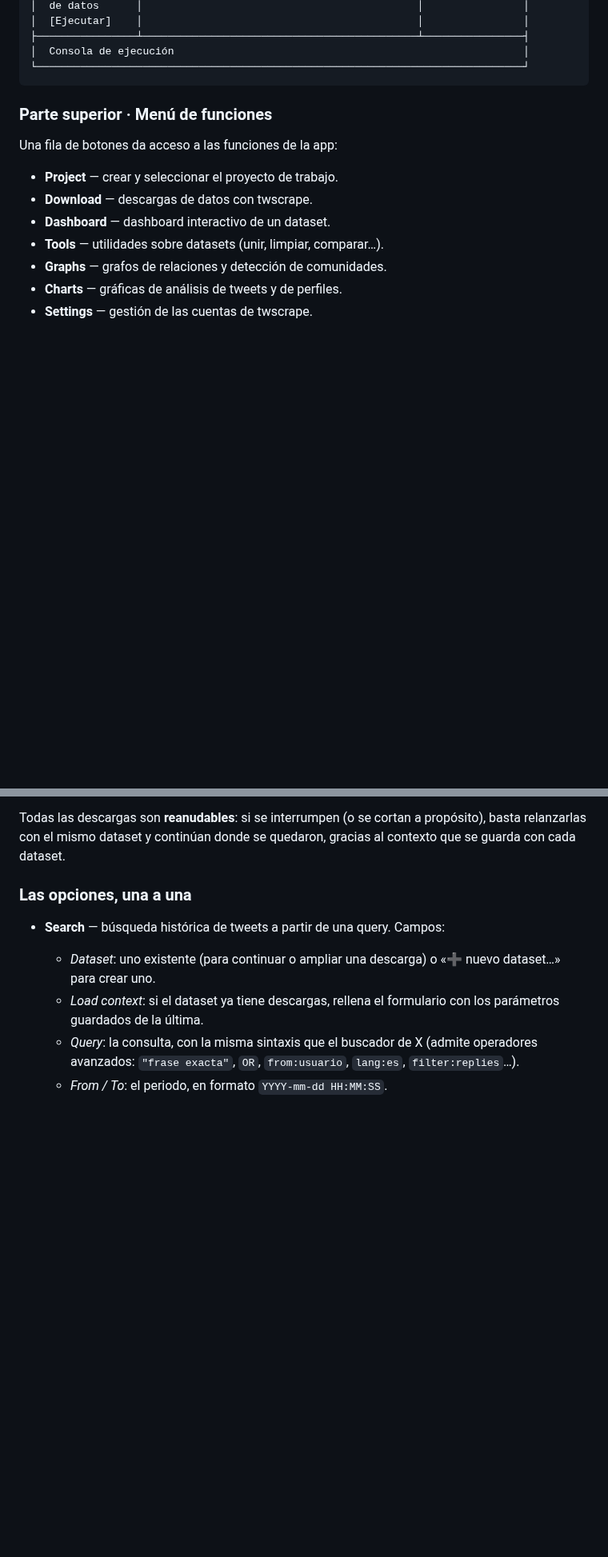
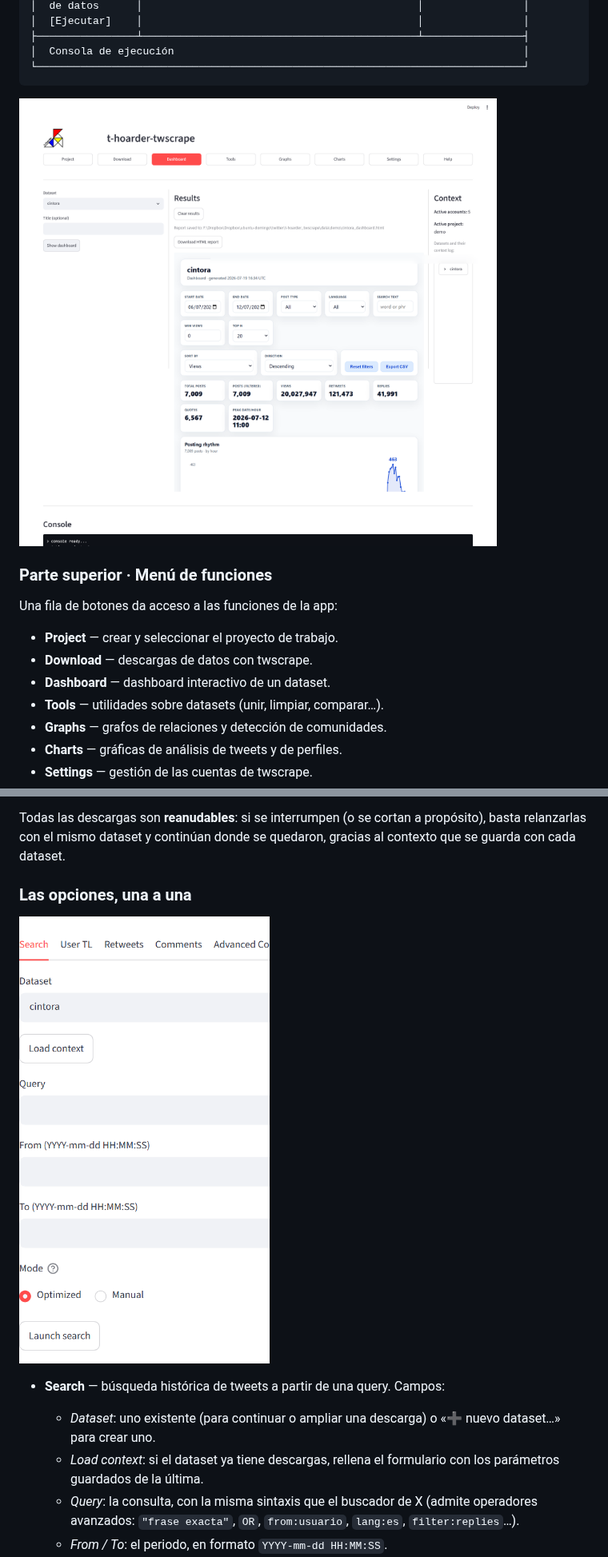
Before and after one commit to congosto/t-hoarder-twscrape, a Markdown page: docs/guia-de-uso.md, 2 parts joined by grey strips. Shown at 80% size. Drawn GitHub-style; pictures changed too: docs/img/app_overview.png (added), docs/img/download_search.png (added); blank space fills up the shorter version.

````diff
--- a/docs/guia-de-uso.md
+++ b/docs/guia-de-uso.md
@@ -40,6 +40,8 @@ izquierda, se lanza la operación y el resultado aparece en el centro.
 │  Consola de ejecución                                                        │
 └──────────────────────────────────────────────────────────────────────────────┘
 ```
+
+![La app con sus cinco zonas: menú superior, formulario a la izquierda, resultados en el centro (un dashboard), contexto a la derecha y consola abajo](img/app_overview.png)
 
 ### Parte superior · Menú de funciones
 
@@ -205,6 +207,8 @@ quedaron, gracias al contexto que se guarda con cada dataset.
 
 ### Las opciones, una a una
 
+![El formulario de Search: dataset, query, fechas y el modo Optimized](img/download_search.png)
+
 - **Search** — búsqueda histórica de tweets a partir de una query. Campos:
   - *Dataset*: uno existente (para continuar o ampliar una descarga) o
     «➕ nuevo dataset…» para crear uno.
````
Also changed, not shown: other parts of docs/guia-de-uso.md (+2 -0 lines), docs/user-guide.en.md (+6 -0 lines), docs/img/dashboard.png (added).
